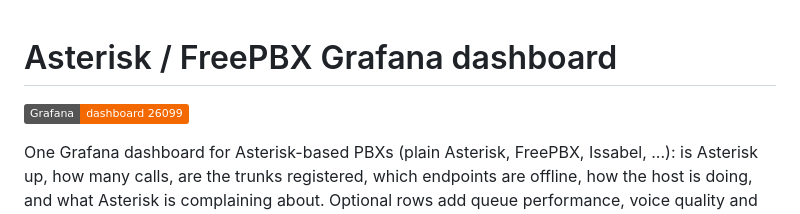
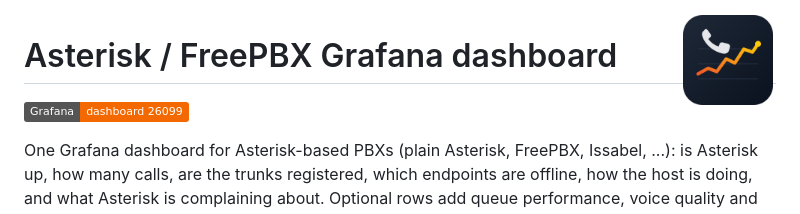
Before and after one commit to esistfarouk/asterisk-grafana-dashboard, a Markdown page: README.md, the part around the change. Drawn GitHub-style; pictures changed too: assets/logo.png (added); badges without logos.

Commit message:
Add logo

```diff
--- a/README.md
+++ b/README.md
@@ -1,3 +1,5 @@
+<img src="assets/logo.png" alt="" width="96" align="right">
+
 # Asterisk / FreePBX Grafana dashboard
 
 [![Grafana dashboard 26099](https://img.shields.io/badge/Grafana-dashboard%2026099-F46800?logo=grafana&logoColor=white)](https://grafana.com/grafana/dashboards/26099)
```
Also changed, not shown: assets/logo-256.png (added), 1 other file.
